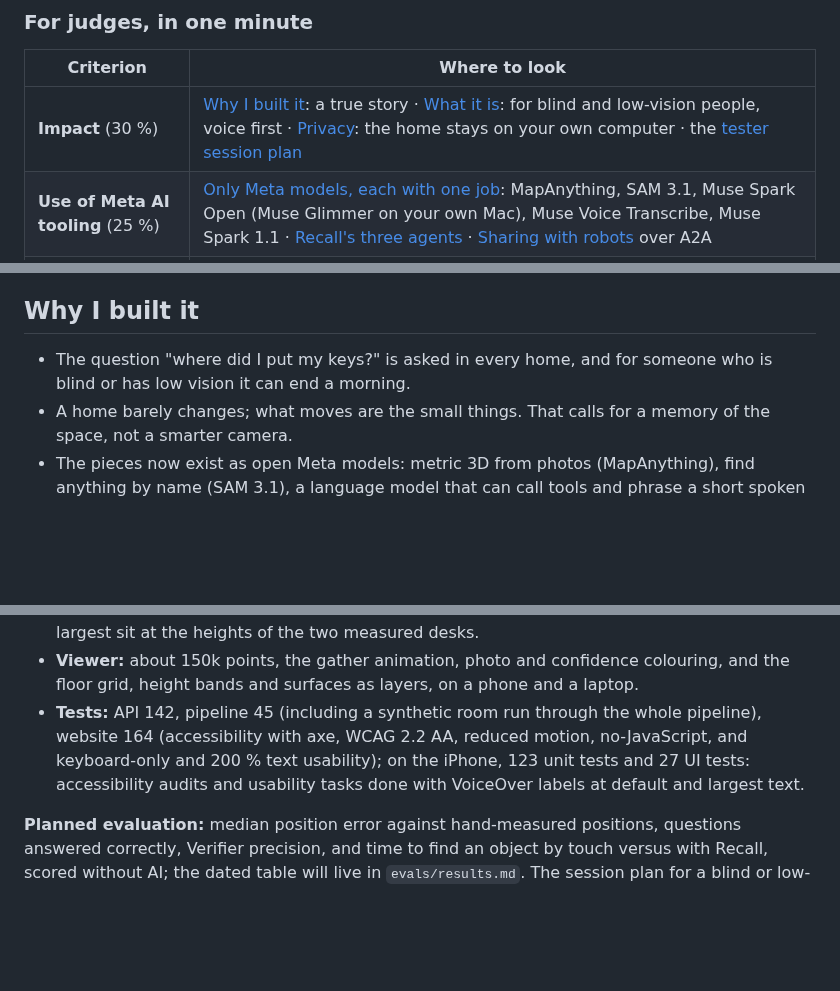
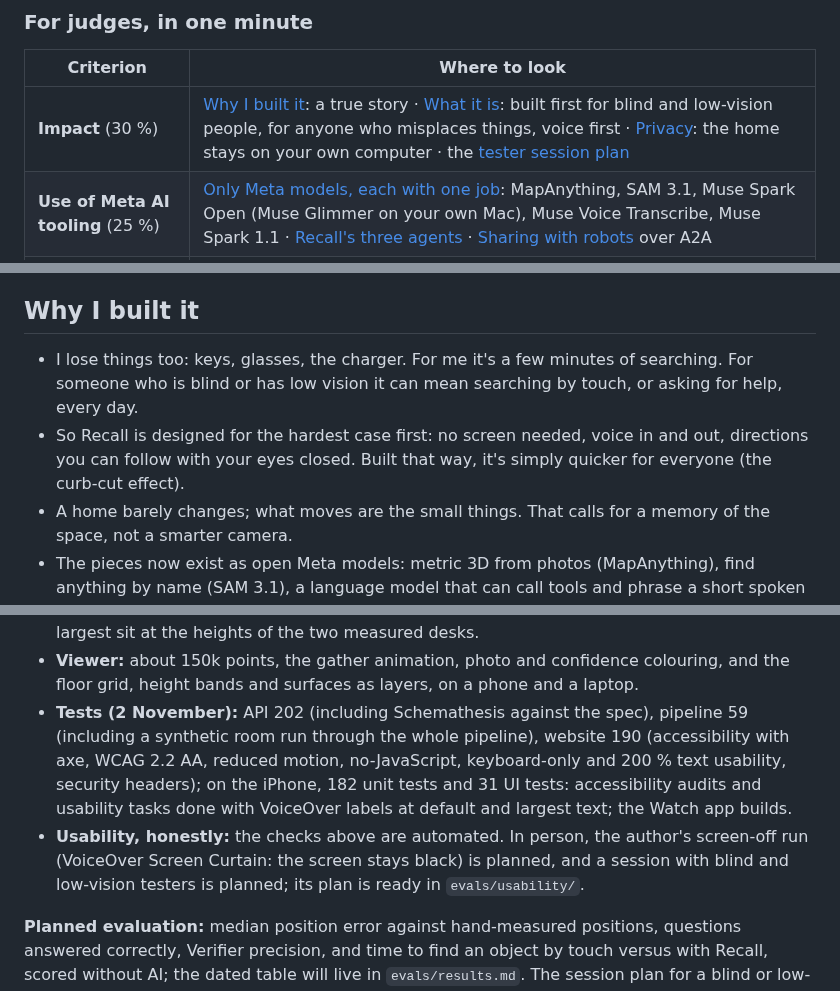
Before and after one commit to coder-RT/recall, a Markdown page: README.md, 3 parts joined by grey strips. Rendered like a GitHub page; blank space fills up the shorter version.

```diff
--- a/README.md
+++ b/README.md
@@ -71,7 +73,7 @@ Indie track · Theme: <strong>Build for Your World</strong></p>
 
 | Criterion | Where to look |
 |---|---|
-| **Impact** (30 %) | [Why I built it](#why-i-built-it): a true story · [What it is](#what-it-is): for blind and low-vision people, voice first · [Privacy](docs/privacy.md): the home stays on your own computer · the [tester session plan](evals/usability/) |
+| **Impact** (30 %) | [Why I built it](#why-i-built-it): a true story · [What it is](#what-it-is): built first for blind and low-vision people, for anyone who misplaces things, voice first · [Privacy](docs/privacy.md): the home stays on your own computer · the [tester session plan](evals/usability/) |
 | **Use of Meta AI tooling** (25 %) | [Only Meta models, each with one job](#how-it-works-the-meta-models): MapAnything, SAM 3.1, Muse Spark Open (Muse Glimmer on your own Mac), Muse Voice Transcribe, Muse Spark 1.1 · [Recall's three agents](#recalls-three-agents) · [Sharing with robots](#sharing-with-robots) over A2A |
 | **Demo** (25 %) | The screenshots below are real output · `make demo` replays a real run with no keys · [How to run it](#how-to-run-it) |
 | **Technical depth** (20 %) | [Architecture](docs/architecture.md) · [28 decisions](docs/decisions.md) · [Guardrails](#guardrails): geometry decides the facts, the model only phrases them · [Algorithms](#algorithms) · tests on every part ([Results so far](#results-so-far)) |
@@ -220,7 +222,8 @@ evals/        questions, usability plan
 
 ## Why I built it
 
-- The question "where did I put my keys?" is asked in every home, and for someone who is blind or has low vision it can end a morning.
+- I lose things too: keys, glasses, the charger. For me it's a few minutes of searching. For someone who is blind or has low vision it can mean searching by touch, or asking for help, every day.
+- So Recall is designed for the hardest case first: no screen needed, voice in and out, directions you can follow with your eyes closed. Built that way, it's simply quicker for everyone (the curb-cut effect).
 - A home barely changes; what moves are the small things. That calls for a memory of the space, not a smarter camera.
 - The pieces now exist as open Meta models: metric 3D from photos (MapAnything), find anything by name (SAM 3.1), a language model that can call tools and phrase a short spoken answer (Muse Spark Open / Glimmer).
 - I wanted the result measured on real objects in a real flat, with the numbers published, rather than demonstrated on slides.
@@ -570,7 +573,8 @@ Measured, dated, and recorded in `docs/verification.md`. Nothing below is estima
 - **Cost, measured:** a room scan is **456** SAM 3.1 calls and **48 MB** on disk; a question is **2** Muse Spark Open calls, about **2,460 + 261 tokens**.
 - **Flat surfaces:** the geometry-only detector found **12 level patches** in the room; the two largest sit at the heights of the two measured desks.
 - **Viewer:** about 150k points, the gather animation, photo and confidence colouring, and the floor grid, height bands and surfaces as layers, on a phone and a laptop.
-- **Tests:** API 142, pipeline 45 (including a synthetic room run through the whole pipeline), website 164 (accessibility with axe, WCAG 2.2 AA, reduced motion, no-JavaScript, and keyboard-only and 200 % text usability); on the iPhone, 123 unit tests and 27 UI tests: accessibility audits and usability tasks done with VoiceOver labels at default and largest text.
+- **Tests (2 November):** API 202 (including Schemathesis against the spec), pipeline 59 (including a synthetic room run through the whole pipeline), website 190 (accessibility with axe, WCAG 2.2 AA, reduced motion, no-JavaScript, keyboard-only and 200 % text usability, security headers); on the iPhone, 182 unit tests and 31 UI tests: accessibility audits and usability tasks done with VoiceOver labels at default and largest text; the Watch app builds.
+- **Usability, honestly:** the checks above are automated. In person, the author's screen-off run (VoiceOver Screen Curtain: the screen stays black) is planned, and a session with blind and low-vision testers is planned; its plan is ready in `evals/usability/`.
 
 **Planned evaluation:** median position error against hand-measured positions, questions answered correctly, Verifier precision, and time to find an object by touch versus with Recall, scored without AI; the dated table will live in `evals/results.md`. The session plan for a blind or low-vision tester is in `evals/usability/`.
 
```
Also changed, not shown: other parts of README.md (+8 -6 lines), evals/usability/README.md (+9 -0 lines), docs/media/hero.png, 1 other file.
